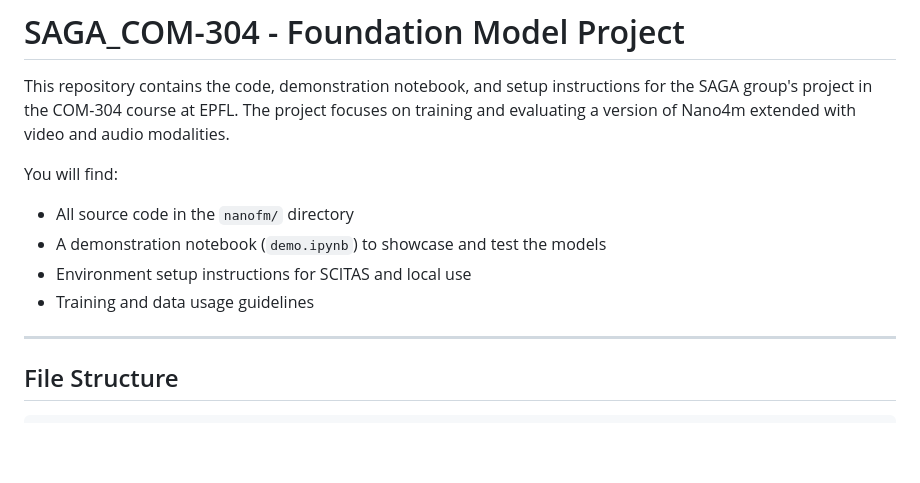
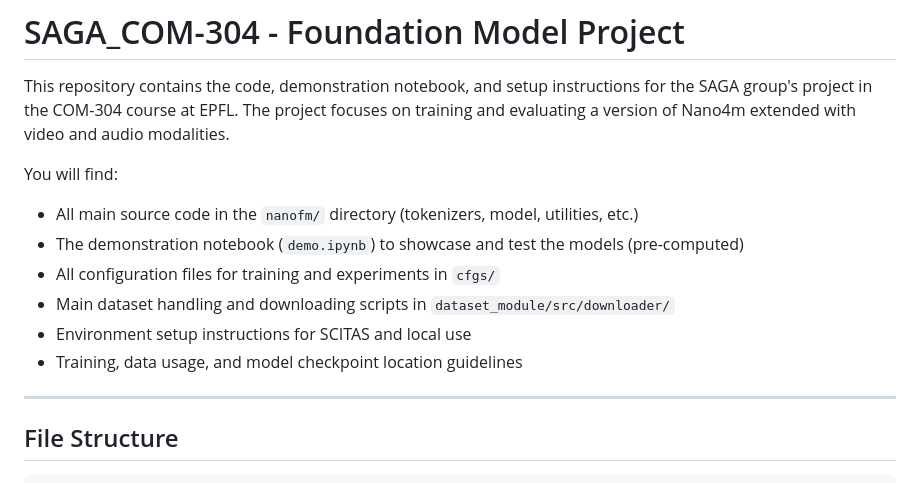
Before and after one commit to SAGA-COM-304/SAGA_COM-304, a Markdown page: SAGA_submission/README.md, the part around the change. GitHub-like rendering; blank space fills up the shorter version.

Commit message:
change in description in the readme

```diff
--- a/SAGA_submission/README.md
+++ b/SAGA_submission/README.md
@@ -3,10 +3,12 @@
 This repository contains the code, demonstration notebook, and setup instructions for the SAGA group's project in the COM-304 course at EPFL. The project focuses on training and evaluating a version of Nano4m extended with video and audio modalities.
 
 You will find:
-- All source code in the `nanofm/` directory
-- A demonstration notebook (`demo.ipynb`) to showcase and test the models
+- All main source code in the `nanofm/` directory (tokenizers, model, utilities, etc.)
+- The demonstration notebook (`demo.ipynb`) to showcase and test the models (pre-computed)
+- All configuration files for training and experiments in `cfgs/`
+- Main dataset handling and downloading scripts in `dataset_module/src/downloader/`
 - Environment setup instructions for SCITAS and local use
-- Training and data usage guidelines
+- Training, data usage, and model checkpoint location guidelines
 
 ---
 
```
